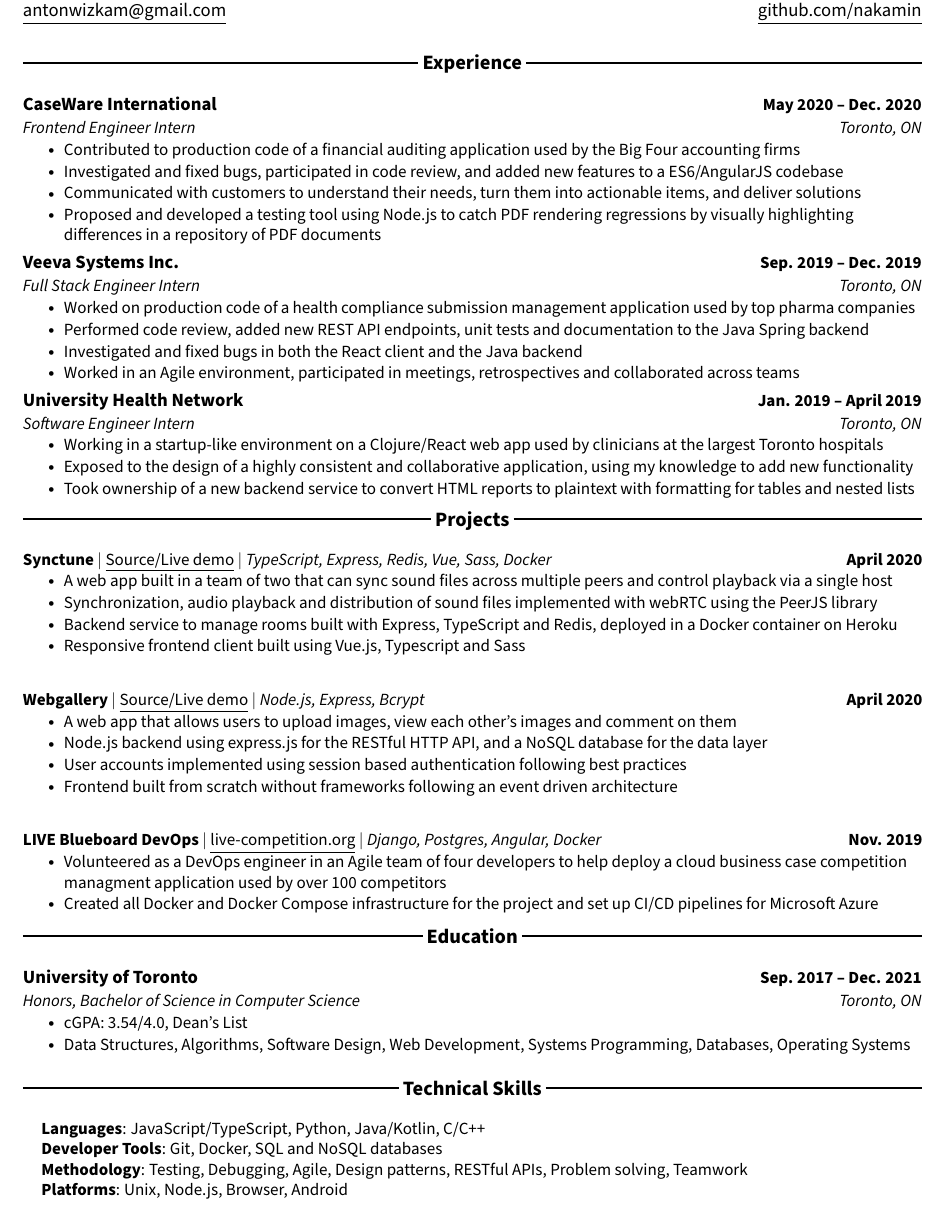
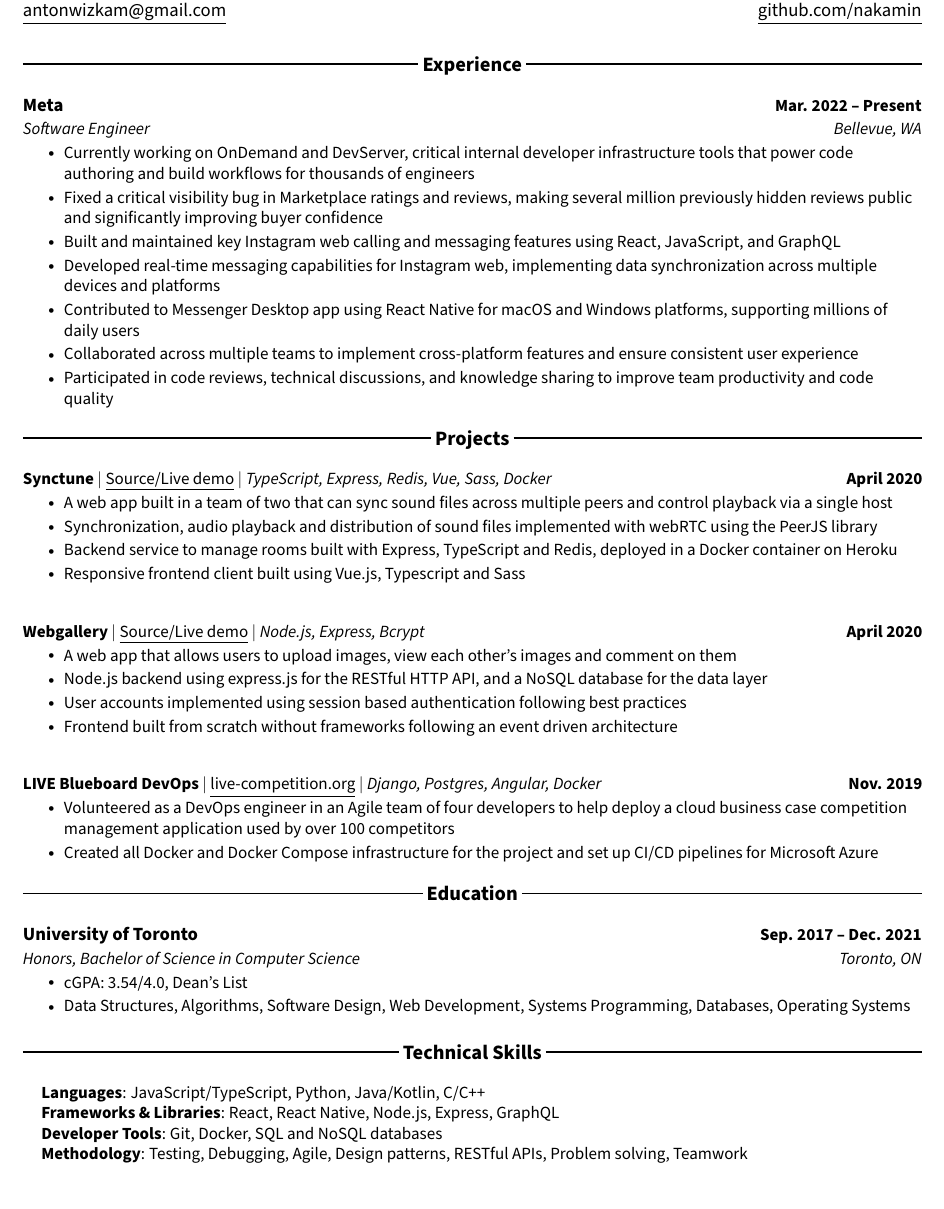
Before and after one commit to antonky/resume, a LaTeX CV (resume.tex): part of the page, cut so that both start at the same text. Compiled offline with pdfLaTeX.

Commit message:
claude cooked

```diff
--- a/resume.tex
+++ b/resume.tex
@@ -117,107 +104,80 @@
 
 %----------HEADING----------
 \begin{tabular*}{\textwidth}{l@{\extracolsep{\fill}}r}
-    \textbf{{\Large Anton Kaminsky}} & Toronto, ON\\
+  \textbf{{\Large Anton Kaminsky}} & Bellevue, WA\\
   \href{mailto:antonwizkam@gmail.com}{\underline{antonwizkam@gmail.com}} & \href{https://github.com/nakamin}{\underline{github.com/nakamin}} \\
 \end{tabular*}
 
-% \begin{center}
-%     {\Huge  Anton Kaminsky}\\\vspace{1pt}
-%     \small Toronto, ON ~
-%     \href{mailto:antonwizkam@gmail.com}{\underline{antonwizkam@gmail.com}} ~
-%     \href{https://linkedin.com/in/nakamin/}{\underline{linkedin.com/in/nakamin/}}  ~
-%     \href{https://github.com/nakamin}{\underline{github.com/nakamin}}
-%     \vspace{-8pt}
-% \end{center}
-
 %-----------EXPERIENCE-----------
 \section{Experience}
-\resumeSubHeadingListStart
+\resumeSubHeadingListStart%
 \resumeSubheading
-{CaseWare International}{May 2020 -- Dec. 2020}
-{Frontend Engineer Intern}{Toronto, ON}
-\resumeItemListStart
-\resumeItem{Contributed to production code of a financial auditing application used by the Big Four accounting firms}
-\resumeItem{Investigated and fixed bugs, participated in code review, and added new features to a ES6/AngularJS codebase}
-\resumeItem{Communicated with customers to understand their needs, turn them into actionable items, and deliver solutions}
-\resumeItem{Proposed and developed a testing tool using Node.js to catch PDF rendering regressions by visually highlighting differences in a repository of PDF documents}
-\resumeItemListEnd
-
-\resumeSubheading
-{Veeva Systems Inc.}{Sep. 2019 -- Dec. 2019}
-{Full Stack Engineer Intern}{Toronto, ON}
-\resumeItemListStart
-\resumeItem{Worked on production code of a health compliance submission management application used by top pharma companies}
-\resumeItem{Performed code review, added new REST API endpoints, unit tests and documentation to the Java Spring backend}
-\resumeItem{Investigated and fixed bugs in both the React client and the Java backend}
-\resumeItem{Worked in an Agile environment, participated in meetings, retrospectives and collaborated across teams}
-\resumeItemListEnd
-
-\resumeSubheading
-{University Health Network}{Jan. 2019 -- April 2019}
-{Software Engineer Intern}{Toronto, ON}
-\resumeItemListStart
-\resumeItem{Working in a startup-like environment on a Clojure/React web app used by clinicians at the largest Toronto hospitals}
-\resumeItem{Exposed to the design of a highly consistent and collaborative application, using my knowledge to add new functionality}
-\resumeItem{Took ownership of a new backend service to convert HTML reports to plaintext with formatting for tables and nested lists}
-\resumeItemListEnd
-
-\resumeSubHeadingListEnd
+{Meta}{Mar. 2022 -- Present}
+{Software Engineer}{Bellevue, WA}
+\resumeItemListStart%
+\resumeItem{Currently working on OnDemand and DevServer, critical internal developer infrastructure tools that power code authoring and build workflows for thousands of engineers}
+\resumeItem{Fixed a critical visibility bug in Marketplace ratings and reviews, making several million previously hidden reviews public and significantly improving buyer confidence}
+\resumeItem{Built and maintained key Instagram web calling and messaging features using React, JavaScript, and GraphQL}
+\resumeItem{Developed real-time messaging capabilities for Instagram web, implementing data synchronization across multiple devices and platforms}
+\resumeItem{Contributed to Messenger Desktop app using React Native for macOS and Windows platforms, supporting millions of daily users}
+\resumeItem{Collaborated across multiple teams to implement cross-platform features and ensure consistent user experience}
+\resumeItem{Participated in code reviews, technical discussions, and knowledge sharing to improve team productivity and code quality}
+\resumeItemListEnd%
+\resumeSubHeadingListEnd%
 \vspace{-16pt}
-
-
 
 %-----------PROJECTS-----------
 \section{Projects}
 \vspace{-15pt}
-\resumeSubHeadingListStart
-\resumeProjectHeading
+\resumeSubHeadingListStart%
+\resumeProjectHeading%
 {\textbf{Synctune} $|$ \href{https://github.com/synctune/synctune}{\underline{Source/Live demo}} $|$ \emph{TypeScript, Express, Redis, Vue, Sass, Docker}}{April 2020}
-\resumeItemListStart
+\resumeItemListStart%
 \resumeItem{A web app built in a team of two that can sync sound files across multiple peers and control playback via a single host}
 \resumeItem{Synchronization, audio playback and distribution of sound files implemented with webRTC using the PeerJS library}
 \resumeItem{Backend service to manage rooms built with Express, TypeScript and Redis, deployed in a Docker container on Heroku}
 \resumeItem{Responsive frontend client built using Vue.js, Typescript and Sass}
-\resumeItemListEnd
+\resumeItemListEnd%
 
-\resumeProjectHeading
+\resumeProjectHeading%
 {\textbf{Webgallery} $|$ \href{https://github.com/nakamin/webgallery}{\underline{Source/Live demo}} $|$ \emph{Node.js, Express, Bcrypt}}{April 2020}
-\resumeItemListStart
+\resumeItemListStart%
 \resumeItem{A web app that allows users to upload images, view each other's images and comment on them}
 \resumeItem{Node.js backend using express.js for the RESTful HTTP API, and a NoSQL database for the data layer}
 \resumeItem{User accounts implemented using session based authentication following best practices}
 \resumeItem{Frontend built from scratch without frameworks following an event driven architecture}
-\resumeItemListEnd
+\resumeItemListEnd%
 
-\resumeProjectHeading
+\resumeProjectHeading%
 {\textbf{LIVE Blueboard DevOps} $|$ \href{https://www.live-competition.org/}{\underline{live-competition.org}} $|$ \emph{Django, Postgres, Angular, Docker}}{Nov. 2019}
-\resumeItemListStart
-\resumeItem{Volunteered as a DevOps engineer in an Agile team of four developers to help deploy a cloud business case competition managment application used by over 100 competitors}
+\resumeItemListStart%
+\resumeItem{Volunteered as a DevOps engineer in an Agile team of four developers to help deploy a cloud business case competition management application used by over 100 competitors}
 \resumeItem{Created all Docker and Docker Compose infrastructure for the project and set up CI/CD pipelines for Microsoft Azure}
-\resumeItemListEnd
-\resumeSubHeadingListEnd
+\resumeItemListEnd%
+\resumeSubHeadingListEnd%
 \vspace{-15pt}
 
 %-----------EDUCATION-----------
 \section{Education}
-\resumeSubHeadingListStart
+\resumeSubHeadingListStart%
 \resumeSubheading
 {University of Toronto}{Sep. 2017 -- Dec. 2021}
 {Honors, Bachelor of Science in Computer Science}{Toronto, ON}
-\resumeItemListStart
+\resumeItemListStart%
 \resumeItem{cGPA: 3.54/4.0, Dean's List}
 \resumeItem{Data Structures, Algorithms, Software Design, Web Development, Systems Programming, Databases, Operating Systems}
-\resumeItemListEnd
-\resumeSubHeadingListEnd
+\resumeItemListEnd%
+\resumeSubHeadingListEnd%
 
-%-----------PROGRAMMING SKILLS-----------
+%-----------TECHNICAL SKILLS-----------
 \section{Technical Skills}
 \begin{itemize}[leftmargin=0.15in, label={}]
-    \small{\item{
+    \small{%
+    \item{%
         \textbf{Languages}{: JavaScript/TypeScript, Python, Java/Kotlin, C/C++} \\
+        \textbf{Frameworks \& Libraries}{: React, React Native, Node.js, Express, GraphQL} \\
         \textbf{Developer Tools}{: Git, Docker, SQL and NoSQL databases} \\
         \textbf{Methodology}{: Testing, Debugging, Agile, Design patterns, RESTful APIs, Problem solving, Teamwork} \\
-          \textbf{Platforms}{: Unix, Node.js, Browser, Android} \\
     }}
 \end{itemize}
 \vspace{-16pt}
```
Also changed, not shown: resume.pdf, resume.tex (75 more changed lines). Lines whose indentation alone changed are shown as unchanged.
